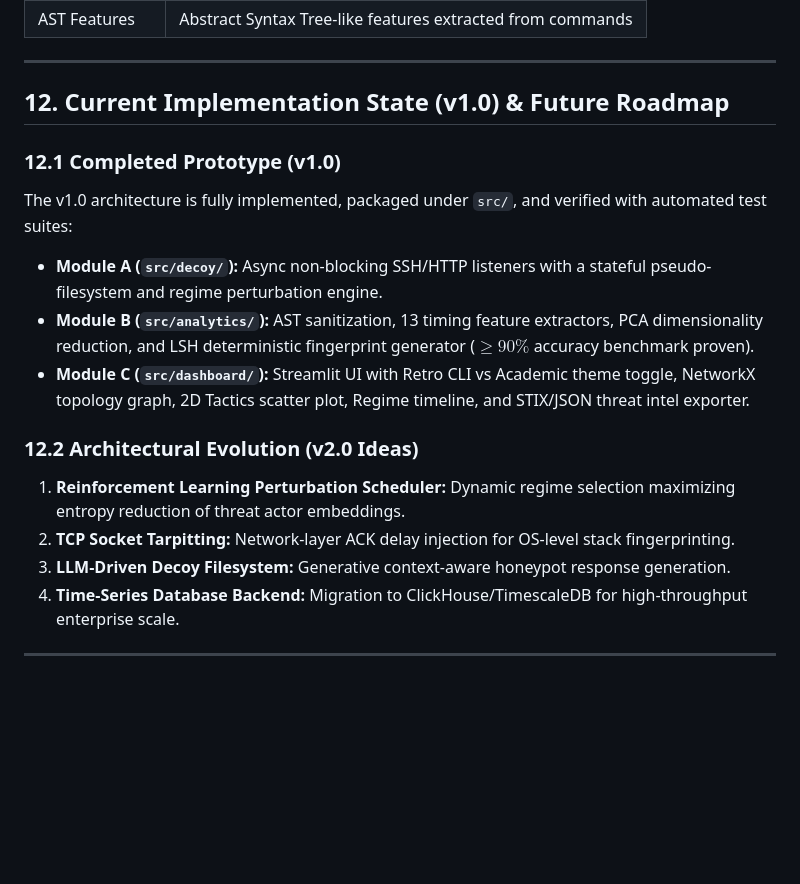
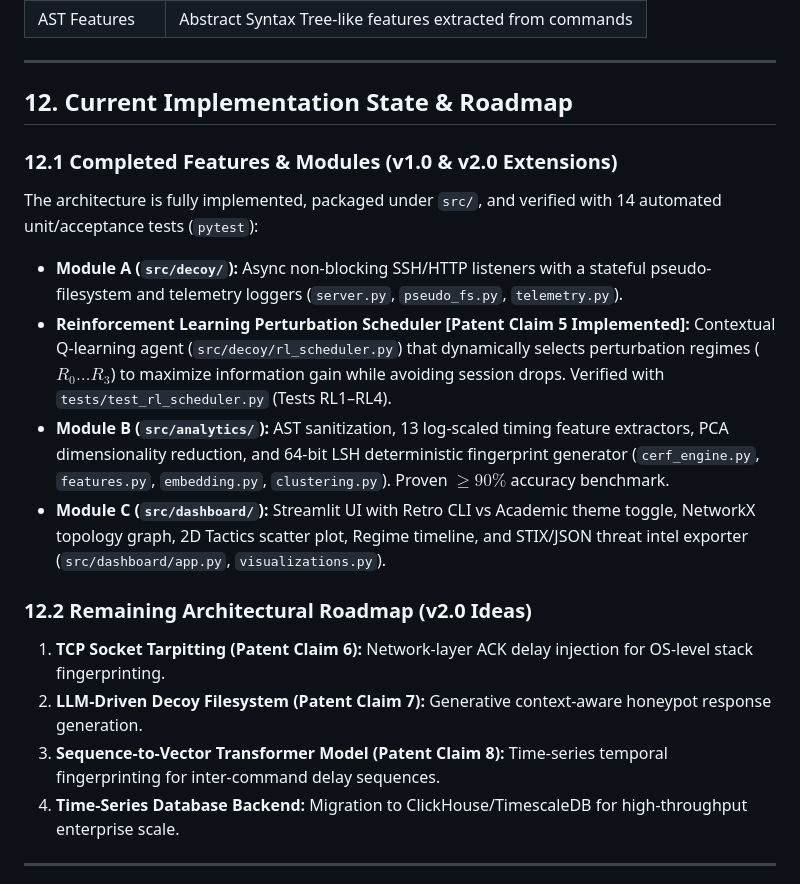
Before and after one commit to alensoji2005/CERDA-Decoy, a Markdown page: pmd-v2.md, the part around the change. Rendered like a GitHub page; blank space fills up the shorter version.

Commit message:
Update pmd-v2.md with RL Scheduler implementation status

```diff
--- a/pmd-v2.md
+++ b/pmd-v2.md
@@ -1044,18 +1044,19 @@ class CERDDashboard:
 
 ***
 
-## 12. Current Implementation State (v1.0) & Future Roadmap
+## 12. Current Implementation State & Roadmap
 
-### 12.1 Completed Prototype (v1.0)
-The v1.0 architecture is fully implemented, packaged under `src/`, and verified with automated test suites:
-- **Module A (`src/decoy/`):** Async non-blocking SSH/HTTP listeners with a stateful pseudo-filesystem and regime perturbation engine.
-- **Module B (`src/analytics/`):** AST sanitization, 13 timing feature extractors, PCA dimensionality reduction, and LSH deterministic fingerprint generator ($\ge 90\%$ accuracy benchmark proven).
-- **Module C (`src/dashboard/`):** Streamlit UI with Retro CLI vs Academic theme toggle, NetworkX topology graph, 2D Tactics scatter plot, Regime timeline, and STIX/JSON threat intel exporter.
+### 12.1 Completed Features & Modules (v1.0 & v2.0 Extensions)
+The architecture is fully implemented, packaged under `src/`, and verified with 14 automated unit/acceptance tests (`pytest`):
+- **Module A (`src/decoy/`):** Async non-blocking SSH/HTTP listeners with a stateful pseudo-filesystem and telemetry loggers (`server.py`, `pseudo_fs.py`, `telemetry.py`).
+- **Reinforcement Learning Perturbation Scheduler [Patent Claim 5 Implemented]:** Contextual Q-learning agent (`src/decoy/rl_scheduler.py`) that dynamically selects perturbation regimes ($R_0 \dots R_3$) to maximize information gain while avoiding session drops. Verified with `tests/test_rl_scheduler.py` (Tests RL1–RL4).
+- **Module B (`src/analytics/`):** AST sanitization, 13 log-scaled timing feature extractors, PCA dimensionality reduction, and 64-bit LSH deterministic fingerprint generator (`cerf_engine.py`, `features.py`, `embedding.py`, `clustering.py`). Proven $\ge 90\%$ accuracy benchmark.
+- **Module C (`src/dashboard/`):** Streamlit UI with Retro CLI vs Academic theme toggle, NetworkX topology graph, 2D Tactics scatter plot, Regime timeline, and STIX/JSON threat intel exporter (`src/dashboard/app.py`, `visualizations.py`).
 
-### 12.2 Architectural Evolution (v2.0 Ideas)
-1. **Reinforcement Learning Perturbation Scheduler:** Dynamic regime selection maximizing entropy reduction of threat actor embeddings.
-2. **TCP Socket Tarpitting:** Network-layer ACK delay injection for OS-level stack fingerprinting.
-3. **LLM-Driven Decoy Filesystem:** Generative context-aware honeypot response generation.
+### 12.2 Remaining Architectural Roadmap (v2.0 Ideas)
+1. **TCP Socket Tarpitting (Patent Claim 6):** Network-layer ACK delay injection for OS-level stack fingerprinting.
+2. **LLM-Driven Decoy Filesystem (Patent Claim 7):** Generative context-aware honeypot response generation.
+3. **Sequence-to-Vector Transformer Model (Patent Claim 8):** Time-series temporal fingerprinting for inter-command delay sequences.
 4. **Time-Series Database Backend:** Migration to ClickHouse/TimescaleDB for high-throughput enterprise scale.
 
 
```
